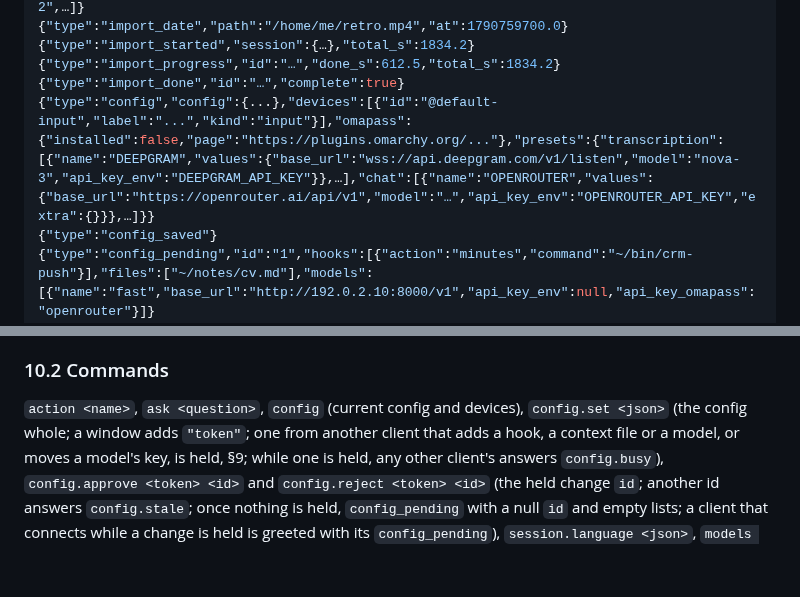
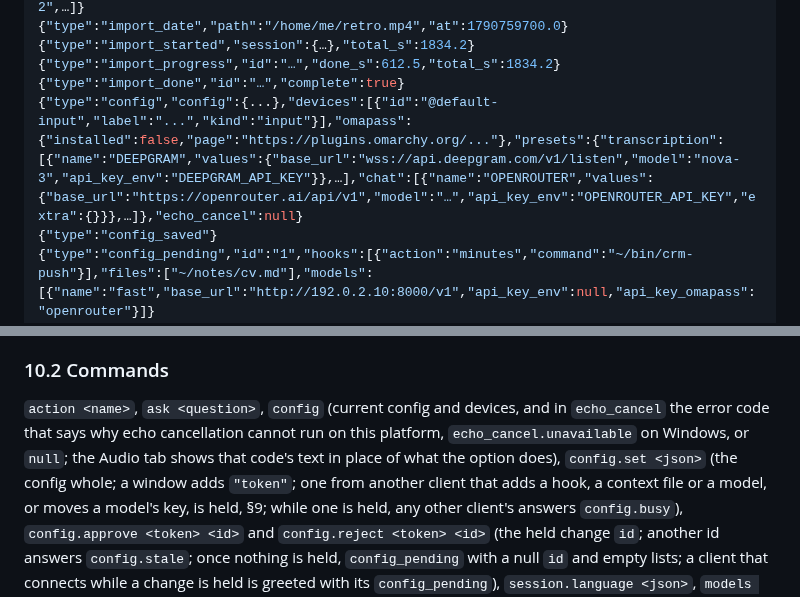
Before and after one commit to This-Is-NPC/eco, a Markdown page: docs/design.md, 2 parts joined by grey strips. GitHub-like rendering; blank space fills up the shorter version.

```diff
--- a/docs/design.md
+++ b/docs/design.md
@@ -1039,7 +1039,7 @@ session it shows:
 {"type":"import_started","session":{…},"total_s":1834.2}
 {"type":"import_progress","id":"…","done_s":612.5,"total_s":1834.2}
 {"type":"import_done","id":"…","complete":true}
-{"type":"config","config":{...},"devices":[{"id":"@default-input","label":"...","kind":"input"}],"omapass":{"installed":false,"page":"https://plugins.omarchy.org/..."},"presets":{"transcription":[{"name":"DEEPGRAM","values":{"base_url":"wss://api.deepgram.com/v1/listen","model":"nova-3","api_key_env":"DEEPGRAM_API_KEY"}},…],"chat":[{"name":"OPENROUTER","values":{"base_url":"https://openrouter.ai/api/v1","model":"…","api_key_env":"OPENROUTER_API_KEY","extra":{}}},…]}}
+{"type":"config","config":{...},"devices":[{"id":"@default-input","label":"...","kind":"input"}],"omapass":{"installed":false,"page":"https://plugins.omarchy.org/..."},"presets":{"transcription":[{"name":"DEEPGRAM","values":{"base_url":"wss://api.deepgram.com/v1/listen","model":"nova-3","api_key_env":"DEEPGRAM_API_KEY"}},…],"chat":[{"name":"OPENROUTER","values":{"base_url":"https://openrouter.ai/api/v1","model":"…","api_key_env":"OPENROUTER_API_KEY","extra":{}}},…]},"echo_cancel":null}
 {"type":"config_saved"}
 {"type":"config_pending","id":"1","hooks":[{"action":"minutes","command":"~/bin/crm-push"}],"files":["~/notes/cv.md"],"models":[{"name":"fast","base_url":"http://192.0.2.10:8000/v1","api_key_env":null,"api_key_omapass":"openrouter"}]}
 {"type":"models","target":"llm","models":["..."],"error":"..."}
@@ -1067,7 +1067,7 @@ participant, kept until it is back or the import stops.
 ### 10.2 Commands
 
 `action <name>`, `ask <question>`,
-`config` (current config and devices), `config.set <json>` (the config whole;
+`config` (current config and devices, and in `echo_cancel` the error code that says why echo cancellation cannot run on this platform, `echo_cancel.unavailable` on Windows, or `null`; the Audio tab shows that code's text in place of what the option does), `config.set <json>` (the config whole;
 a window adds `"token"`; one from another client that adds a hook, a context
 file or a model, or moves a model's key, is held, §9; while one is held, any
 other client's answers `config.busy`), `config.approve <token> <id>` and
```
Also changed, not shown: docs/how-to-set-up-audio-sources.md (+2 -1 lines), docs/img/39-settings-audio.png, 10 other files.
